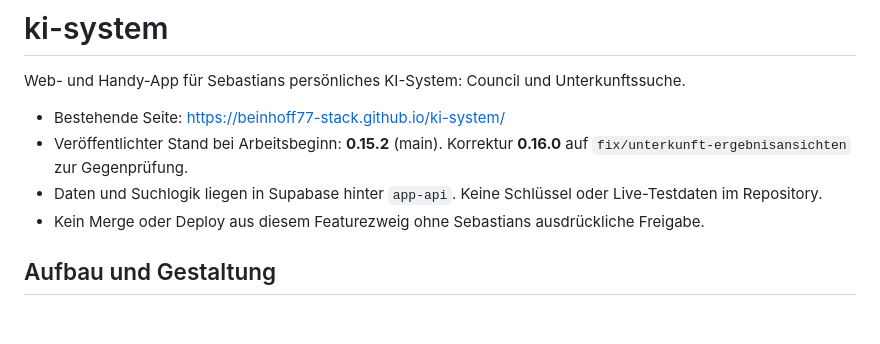
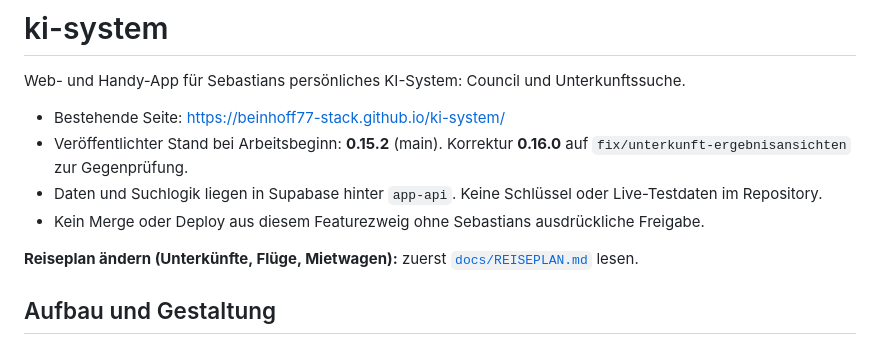
Before and after one commit to beinhoff77-stack/ki-system, a Markdown page: README.md, the part around the change. Drawn GitHub-style; blank space fills up the shorter version.

```diff
--- a/README.md
+++ b/README.md
@@ -6,6 +6,8 @@ Web- und Handy-App für Sebastians persönliches KI-System: Council und Unterkun
 - Veröffentlichter Stand bei Arbeitsbeginn: **0.15.2** (main). Korrektur **0.16.0** auf `fix/unterkunft-ergebnisansichten` zur Gegenprüfung.
 - Daten und Suchlogik liegen in Supabase hinter `app-api`. Keine Schlüssel oder Live-Testdaten im Repository.
 - Kein Merge oder Deploy aus diesem Featurezweig ohne Sebastians ausdrückliche Freigabe.
+
+**Reiseplan ändern (Unterkünfte, Flüge, Mietwagen):** zuerst [`docs/REISEPLAN.md`](docs/REISEPLAN.md) lesen.
 
 ## Aufbau und Gestaltung
 
```
Also changed, not shown: AGENTS.md (added, +5 -0 lines), docs/REISEPLAN.md (added, +101 -0 lines).
